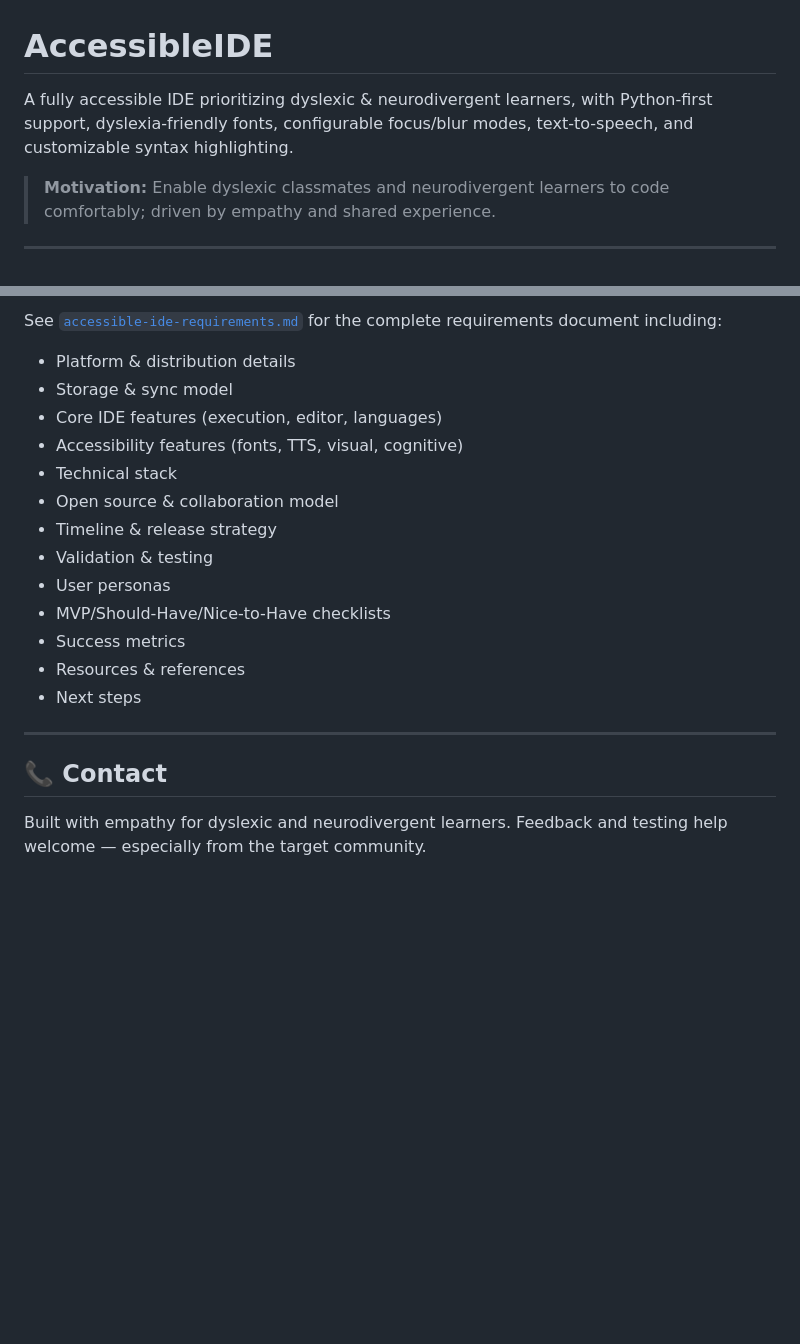
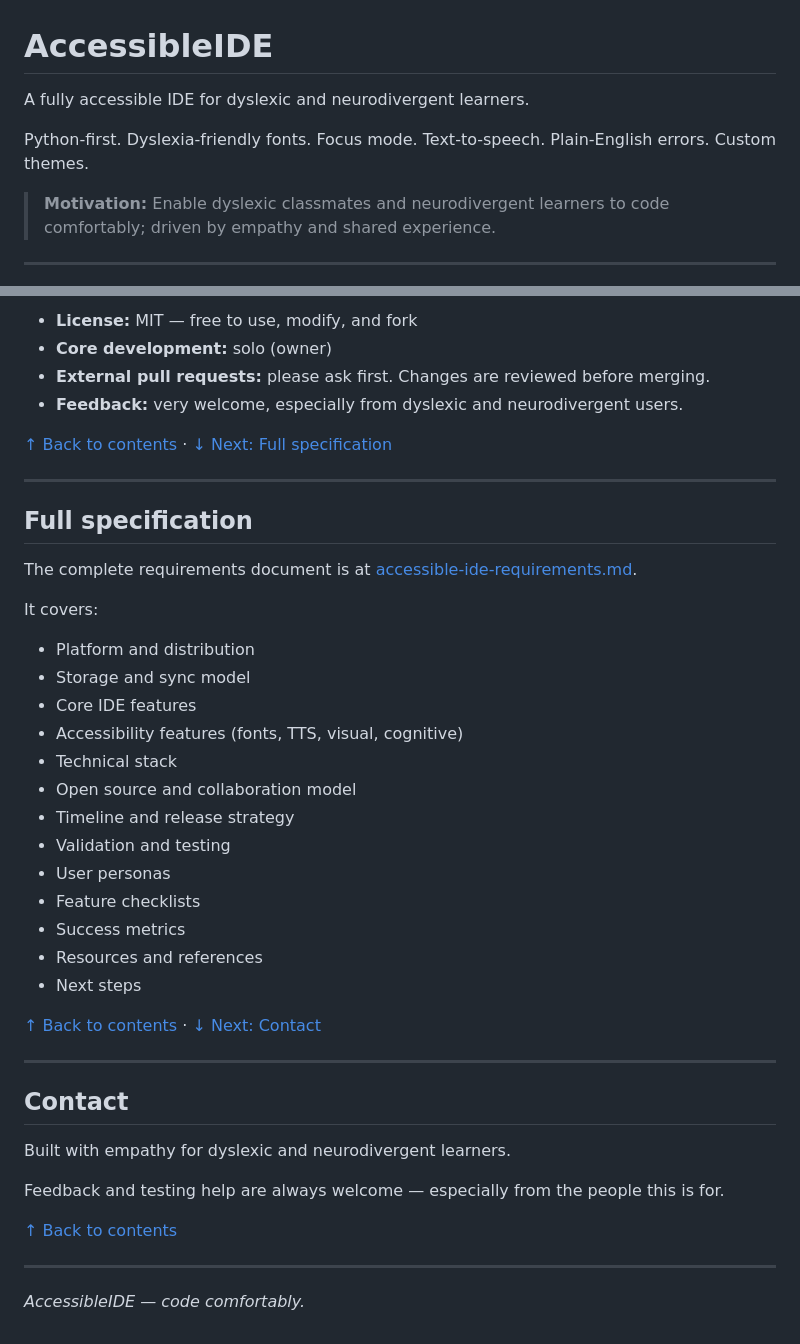
Before and after one commit to hothilux-21/accessible-coding, a Markdown page: README.md, 2 parts joined by grey strips. GitHub-like rendering; blank space fills up the shorter version.

```diff
--- a/README.md
+++ b/README.md
@@ -1,6 +1,8 @@
 # AccessibleIDE
 
-A fully accessible IDE prioritizing dyslexic & neurodivergent learners, with Python-first support, dyslexia-friendly fonts, configurable focus/blur modes, text-to-speech, and customizable syntax highlighting.
+A fully accessible IDE for dyslexic and neurodivergent learners.
+
+Python-first. Dyslexia-friendly fonts. Focus mode. Text-to-speech. Plain-English errors. Custom themes.
 
 > **Motivation:** Enable dyslexic classmates and neurodivergent learners to code comfortably; driven by empathy and shared experience.
 
@@ -145,21 +164,45 @@ See [accessible-ide-requirements.md](accessible-ide-requirements.md) for full sp
 
-See [`accessible-ide-requirements.md`](accessible-ide-requirements.md) for the complete requirements document including:
-- Platform & distribution details
-- Storage & sync model
-- Core IDE features (execution, editor, languages)
-- Accessibility features (fonts, TTS, visual, cognitive)
-- Technical stack
-- Open source & collaboration model
-- Timeline & release strategy
-- Validation & testing
-- User personas
-- MVP/Should-Have/Nice-to-Have checklists
-- Success metrics
-- Resources & references
-- Next steps
+- **License:** MIT — free to use, modify, and fork
+- **Core development:** solo (owner)
+- **External pull requests:** please ask first. Changes are reviewed before merging.
+- **Feedback:** very welcome, especially from dyslexic and neurodivergent users.
+
+[↑ Back to contents](#contents) · [↓ Next: Full specification](#full-specification)
 
 ---
 
-## 📞 Contact
+## Full specification
 
-Built with empathy for dyslexic and neurodivergent learners. Feedback and testing help welcome — especially from the target community.
+The complete requirements document is at [accessible-ide-requirements.md](accessible-ide-requirements.md).
+
+It covers:
+
+- Platform and distribution
+- Storage and sync model
+- Core IDE features
+- Accessibility features (fonts, TTS, visual, cognitive)
+- Technical stack
+- Open source and collaboration model
+- Timeline and release strategy
+- Validation and testing
+- User personas
+- Feature checklists
+- Success metrics
+- Resources and references
+- Next steps
+
+[↑ Back to contents](#contents) · [↓ Next: Contact](#contact)
+
+---
+
+## Contact
+
+Built with empathy for dyslexic and neurodivergent learners.
+
+Feedback and testing help are always welcome — especially from the people this is for.
+
+[↑ Back to contents](#contents)
+
+---
+
+*AccessibleIDE — code comfortably.*
```
Also changed, not shown: other parts of README.md (+107 -90 lines), accessible-ide-requirements.md (+20 -0 lines).
